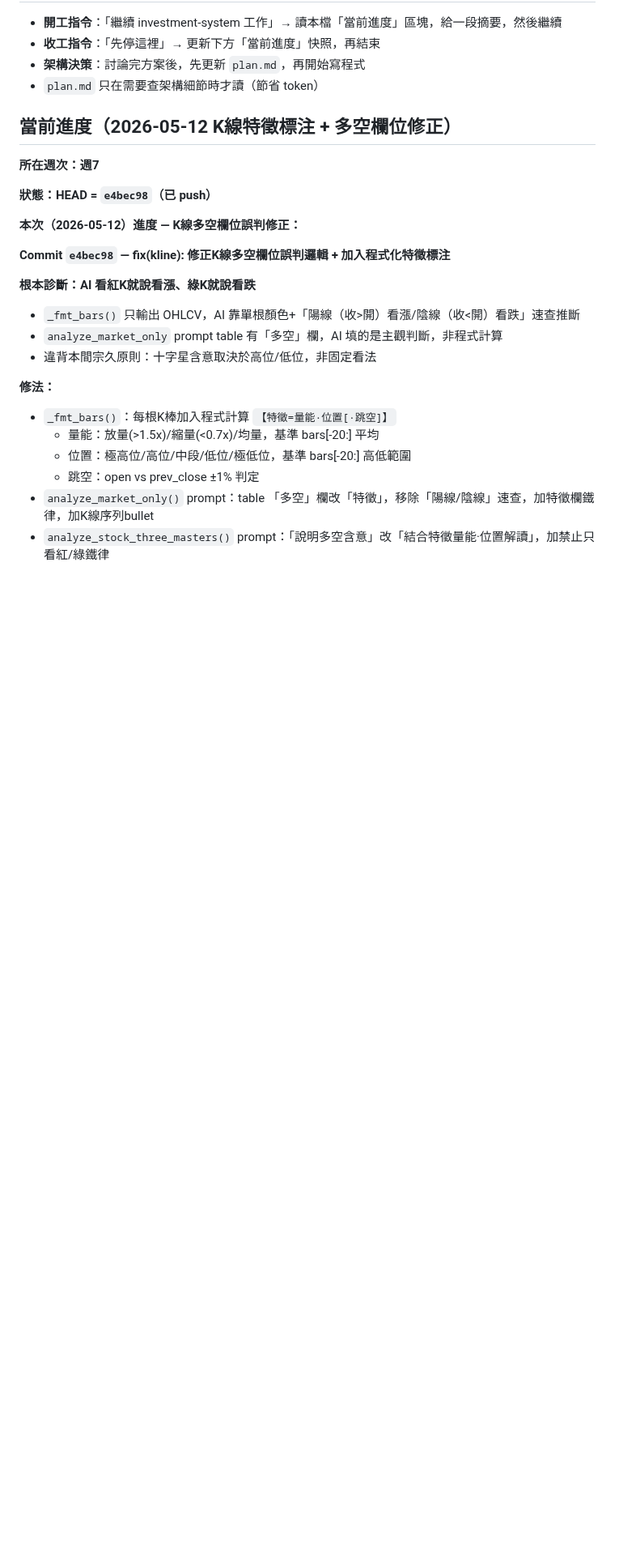
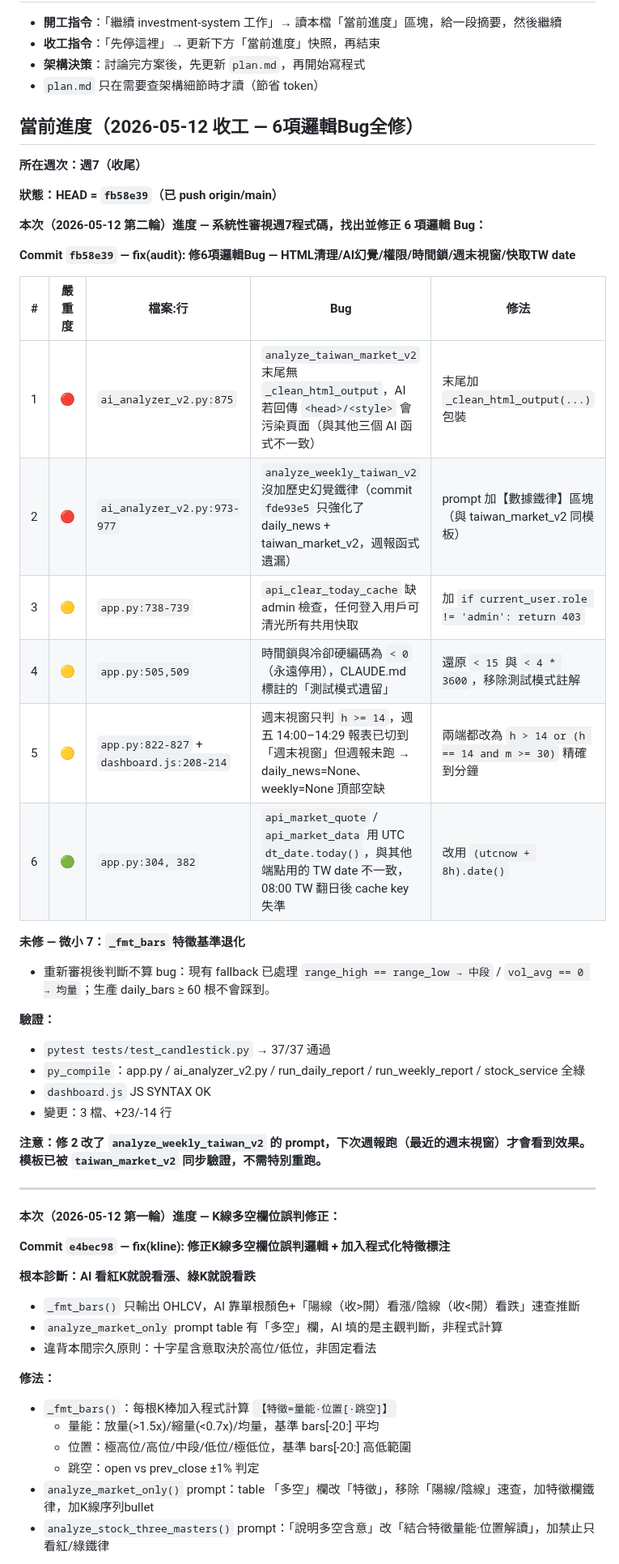
Before and after one commit to Jason690926/investment-system, a Markdown page: CLAUDE.md, the part around the change. Shown at 81% size. Rendered like a GitHub page; blank space fills up the shorter version.

Commit message:
docs: 更新 CLAUDE.md 進度快照（fb58e39 6項邏輯Bug全修）
Co-Authored-By: Claude Sonnet 4.6 <noreply@anthropic.com>

```diff
--- a/CLAUDE.md
+++ b/CLAUDE.md
@@ -6,13 +6,39 @@
 - **架構決策**：討論完方案後，先更新 `plan.md`，再開始寫程式
 - `plan.md` 只在需要查架構細節時才讀（節省 token）
 
-## 當前進度（2026-05-12 K線特徵標注 + 多空欄位修正）
+## 當前進度（2026-05-12 收工 — 6項邏輯Bug全修）
 
-**所在週次：週7**
+**所在週次：週7（收尾）**
 
-**狀態：HEAD = `e4bec98`（已 push）**
+**狀態：HEAD = `fb58e39`（已 push origin/main）**
 
-**本次（2026-05-12）進度 — K線多空欄位誤判修正：**
+**本次（2026-05-12 第二輪）進度 — 系統性審視週7程式碼，找出並修正 6 項邏輯 Bug：**
+
+**Commit `fb58e39` — fix(audit): 修6項邏輯Bug — HTML清理/AI幻覺/權限/時間鎖/週末視窗/快取TW date**
+
+| # | 嚴重度 | 檔案:行 | Bug | 修法 |
+|---|--------|---------|-----|------|
+| 1 | 🔴 | `ai_analyzer_v2.py:875` | `analyze_taiwan_market_v2` 末尾無 `_clean_html_output`，AI 若回傳 `<head>/<style>` 會污染頁面（與其他三個 AI 函式不一致）| 末尾加 `_clean_html_output(...)` 包裝 |
+| 2 | 🔴 | `ai_analyzer_v2.py:973-977` | `analyze_weekly_taiwan_v2` 沒加歷史幻覺鐵律（commit `fde93e5` 只強化了 daily_news + taiwan_market_v2，週報函式遺漏）| prompt 加【數據鐵律】區塊（與 taiwan_market_v2 同模板）|
+| 3 | 🟡 | `app.py:738-739` | `api_clear_today_cache` 缺 admin 檢查，任何登入用戶可清光所有共用快取 | 加 `if current_user.role != 'admin': return 403` |
+| 4 | 🟡 | `app.py:505,509` | 時間鎖與冷卻硬編碼為 `< 0`（永遠停用），CLAUDE.md 標註的「測試模式遺留」 | 還原 `< 15` 與 `< 4 * 3600`，移除測試模式註解 |
+| 5 | 🟡 | `app.py:822-827` + `dashboard.js:208-214` | 週末視窗只判 `h >= 14`，週五 14:00–14:29 報表已切到「週末視窗」但週報未跑 → daily_news=None、weekly=None 頂部空缺 | 兩端都改為 `h > 14 or (h == 14 and m >= 30)` 精確到分鐘 |
+| 6 | 🟢 | `app.py:304, 382` | `api_market_quote` / `api_market_data` 用 UTC `dt_date.today()`，與其他端點用的 TW date 不一致，08:00 TW 翻日後 cache key 失準 | 改用 `(utcnow + 8h).date()` |
+
+**未修 — 微小 7：`_fmt_bars` 特徵基準退化**
+- 重新審視後判斷不算 bug：現有 fallback 已處理 `range_high == range_low → 中段` / `vol_avg == 0 → 均量`；生產 daily_bars ≥ 60 根不會踩到。
+
+**驗證：**
+- `pytest tests/test_candlestick.py` → 37/37 通過
+- `py_compile`：app.py / ai_analyzer_v2.py / run_daily_report / run_weekly_report / stock_service 全綠
+- `dashboard.js` JS SYNTAX OK
+- 變更：3 檔、+23/-14 行
+
+**注意：修 2 改了 `analyze_weekly_taiwan_v2` 的 prompt，下次週報跑（最近的週末視窗）才會看到效果。模板已被 `taiwan_market_v2` 同步驗證，不需特別重跑。**
+
+---
+
+**本次（2026-05-12 第一輪）進度 — K線多空欄位誤判修正：**
 
 **Commit `e4bec98` — fix(kline): 修正K線多空欄位誤判邏輯 + 加入程式化特徵標注**
 
```
